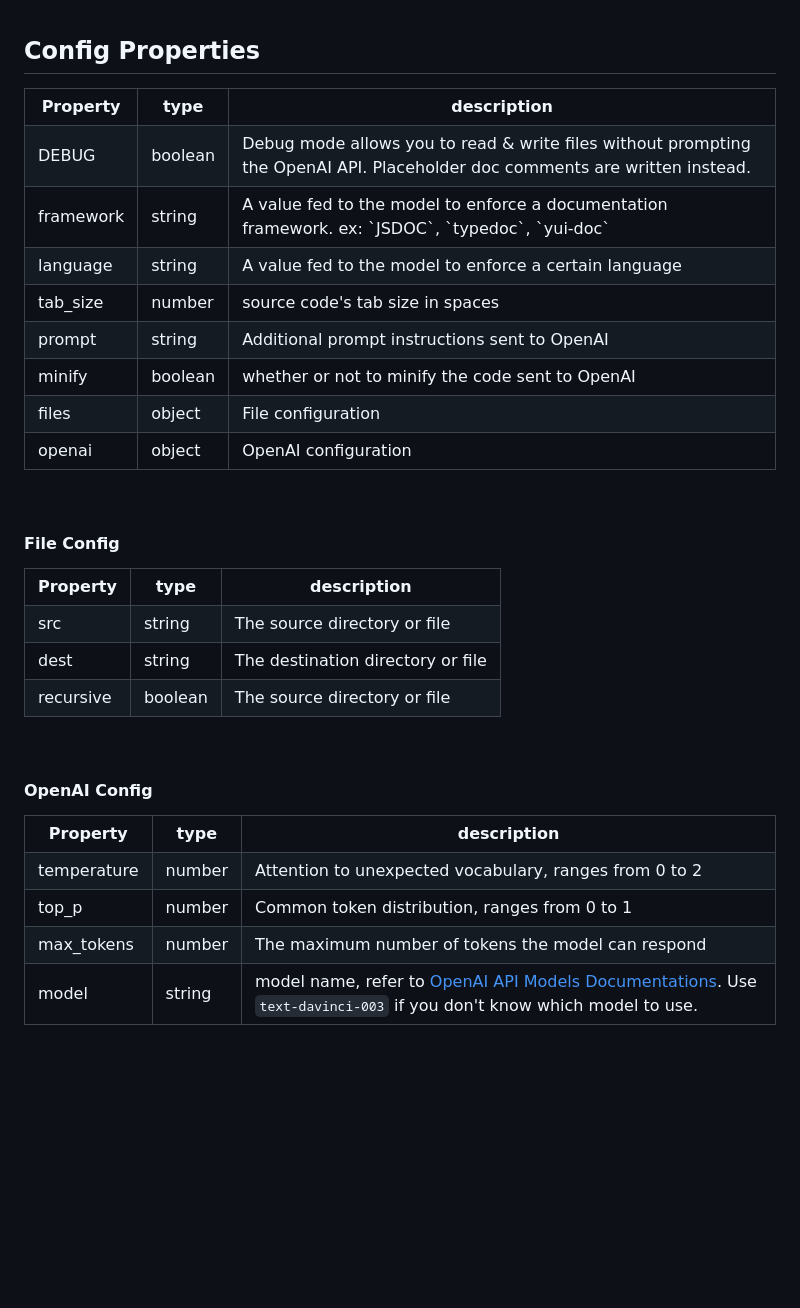
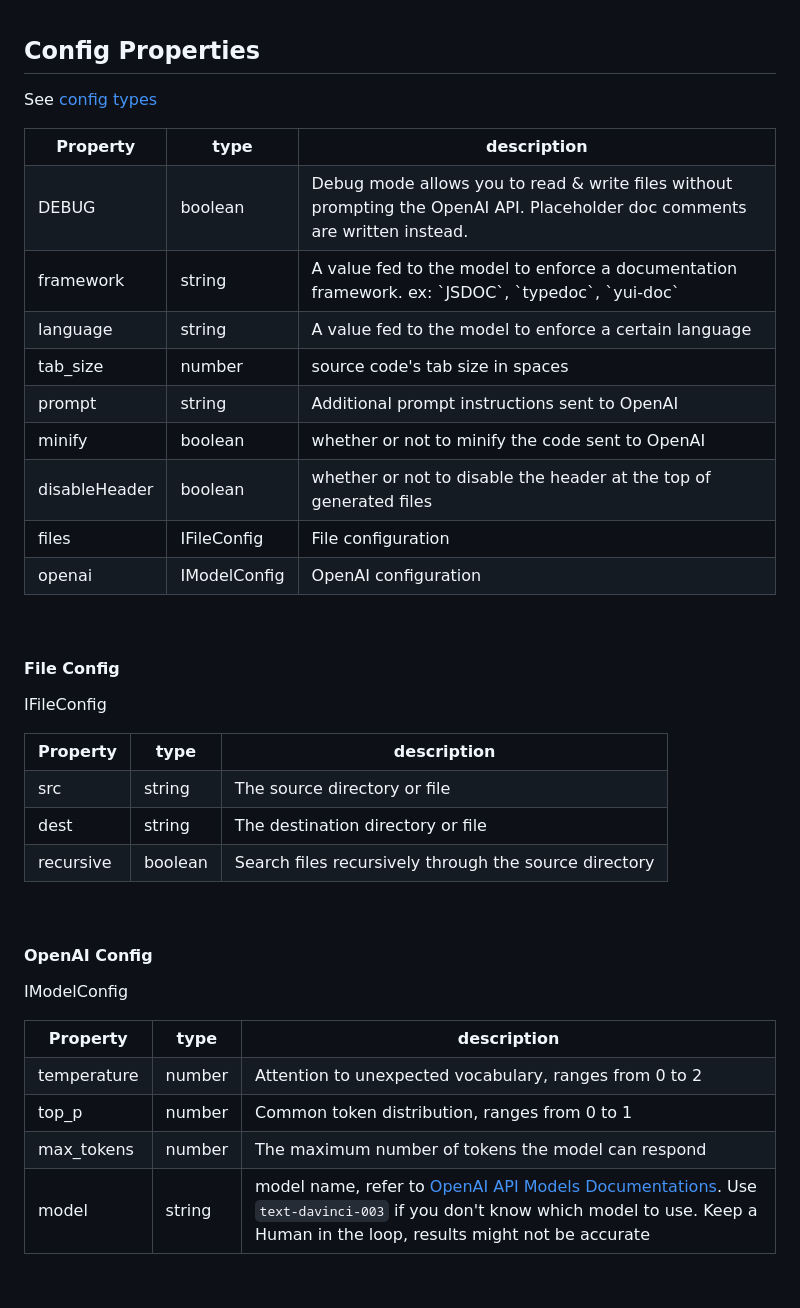
Before and after one commit to matiasvlevi/gptdoc, a Markdown page: CONFIG.md, the part around the change. GitHub-like rendering; blank space fills up the shorter version.

Commit message:
config doc
* Added properties
* Added HITL warning

```diff
--- a/CONFIG.md
+++ b/CONFIG.md
@@ -63,21 +63,26 @@ Here is a sample configuration file
 <th align="center"> description </th>
 </tr>
 
+See [config types](./src/config.ts)
+
 <tr><td>DEBUG</td><td>boolean</td><td>Debug mode allows you to read & write files without prompting the OpenAI API. Placeholder doc comments are written instead.</td></tr>
 <tr><td>framework</td><td>string</td><td>A value fed to the model to enforce a documentation framework. ex: `JSDOC`, `typedoc`, `yui-doc`</td></tr>
 <tr><td>language</td><td>string</td><td>A value fed to the model to enforce a certain language</td></tr>
 <tr><td>tab_size</td><td>number</td><td>source code's tab size in spaces</td></tr>
 <tr><td>prompt</td><td>string</td><td>Additional prompt instructions sent to OpenAI</td></tr>
 <tr><td>minify</td><td>boolean</td><td>whether or not to minify the code sent to OpenAI</td></tr>
+<tr><td>disableHeader</td><td>boolean</td><td>whether or not to disable the header at the top of generated files</td></tr>
 
-<tr><td>files</td><td>object</td><td>File configuration</td></tr>
-<tr><td>openai</td><td>object</td><td>OpenAI configuration</td></tr>
+<tr><td>files</td><td>IFileConfig</td><td>File configuration</td></tr>
+<tr><td>openai</td><td>IModelConfig</td><td>OpenAI configuration</td></tr>
 
 
 </table>
 <br/>
 
 #### File Config
+
+IFileConfig
 
 <table>
 
@@ -100,7 +105,7 @@ Here is a sample configuration file
 <tr>
     <td>recursive</td>
     <td>boolean</td>
-    <td>The source directory or file</td>
+    <td>Search files recursively through the source directory</td>
 </tr>
 
 </table>
@@ -109,6 +114,8 @@ Here is a sample configuration file
 
 
 #### OpenAI Config
+
+IModelConfig
 
 <table>
 
@@ -138,7 +145,7 @@ Here is a sample configuration file
     <td>string</td>
     <td>
         model name, refer to <a href="https://platform.openai.com/docs/models">OpenAI API Models Documentations</a>.
-        Use <code>text-davinci-003</code> if you don't know which model to use.
+        Use <code>text-davinci-003</code> if you don't know which model to use.  Keep a Human in the loop, results might not be accurate
     </td>
 </tr>
 
```
